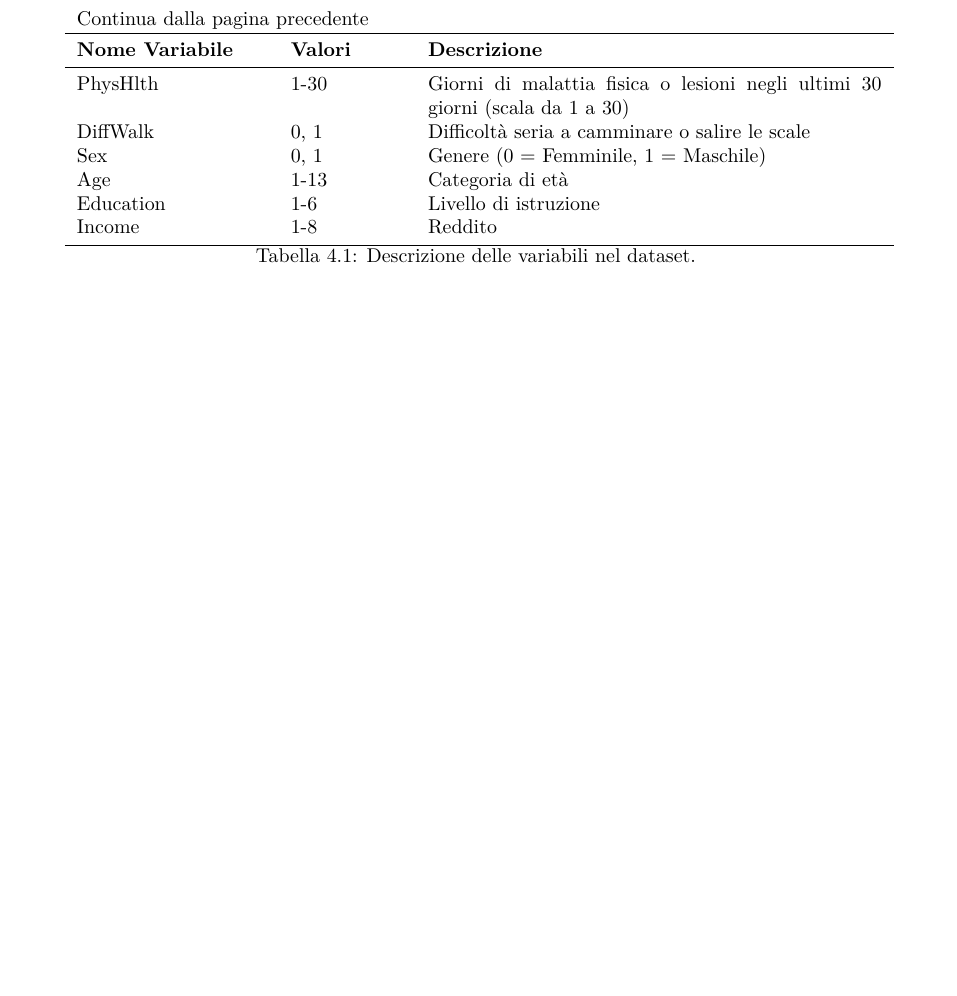
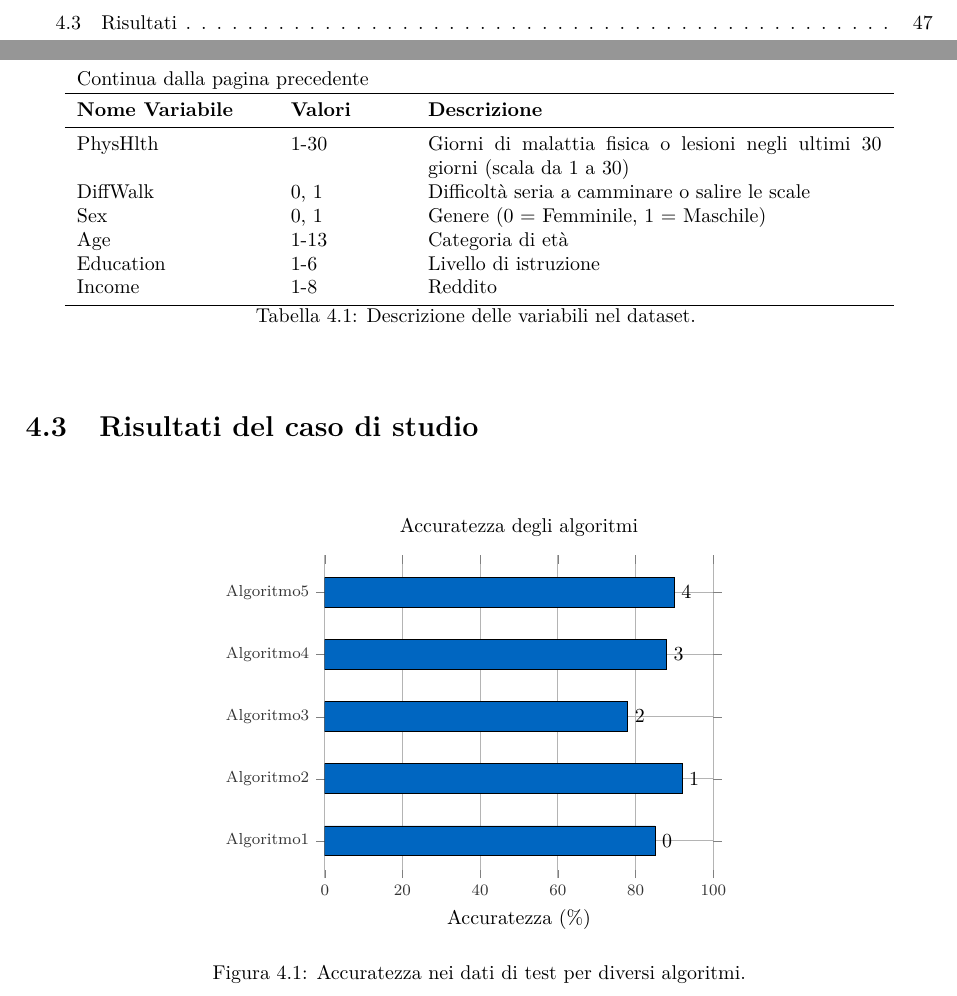
Before and after one commit to adonadello/thesis-latex, a LaTeX thesis (main.tex, which reads chapters/chapter3.tex): part of page 47 of 49 before the commit and two parts of pages 6 and 47 of 49 after it, the two joined at a grey line, cut at the place of the change, the shorter picture padded with empty space. Compiled offline with pdfLaTeX.

Commit message:
Aggiunto grafico accuratezza algortimi

```diff
--- a/chapters/chapter3.tex
+++ b/chapters/chapter3.tex
@@ -80,3 +80,39 @@ Questo dataset è bilanciato e comprende 21 variabili:
   Education & 1-6 & Livello di istruzione \\
   Income & 1-8 & Reddito \\
 \end{longtable}
+
+\section[Risultati]{Risultati del caso di studio}
+
+\begin{figure}[h]
+  \centering
+  \definecolor{barcolor}{RGB}{0, 102, 193} % Colore delle barre
+  \definecolor{gridcolor}{RGB}{180, 180, 180} % Colore della griglia
+  \definecolor{labelcolor}{RGB}{51, 51, 51} % Colore del testo
+
+  \begin{tikzpicture}
+  \begin{axis}[
+      title={Accuratezza degli algoritmi},
+      xlabel={Accuratezza (\%)},
+      symbolic y coords={Algoritmo1, Algoritmo2, Algoritmo3, Algoritmo4, Algoritmo5},
+      ytick=data,
+      nodes near coords,
+      nodes near coords align={horizontal}, % Orientamento orizzontale per le etichette
+      xbar,
+      bar width=15pt,
+      xmin=0, xmax=100, % Imposta il range dell'asse x
+      enlarge y limits=0.15, % Aumenta lo spazio tra le barre e i bordi dell'asse y
+      legend style={at={(0.5,-0.15)}, anchor=north, legend columns=-1, draw=none}, % Elimina la cornice della legenda
+      xmajorgrids=true, ymajorgrids=true, % Aggiunge griglia verticale e orizzontale
+      grid style={line width=0.5pt, draw=gridcolor}, % Stile più sottile per la griglia
+      axis line style={draw=none}, % Elimina la riga orizzontale interna
+      tick label style={font=\footnotesize, color=labelcolor}, % Stile delle etichette
+  ]
+
+  % Aggiungi i dati del tuo CSV qui (sostituisci con i tuoi valori)
+  \addplot[fill=barcolor, draw=black] coordinates {(85,Algoritmo1) (92,Algoritmo2) (78,Algoritmo3) (88,Algoritmo4) (90,Algoritmo5)};
+
+  \end{axis}
+  \end{tikzpicture}
+  \caption{Accuratezza nei dati di test per diversi algoritmi.}
+  \label{fig:accuratezza_algoritmi}
+  \end{figure}
--- a/main.tex
+++ b/main.tex
@@ -16,6 +16,7 @@
 \usepackage{enumitem}
 \usepackage{booktabs}
 \usepackage{longtable}
+\usepackage{pgfplots}
 
 \lstset{
   belowcaptionskip=1\baselineskip,
@@ -51,6 +52,8 @@
 \renewcommand{\headrulewidth}{0pt}
 
 \raggedbottom
+
+\pgfplotsset{compat=1.18}
 
 \addbibresource{references.bib}
 
```
Also changed, not shown: main.pdf.
